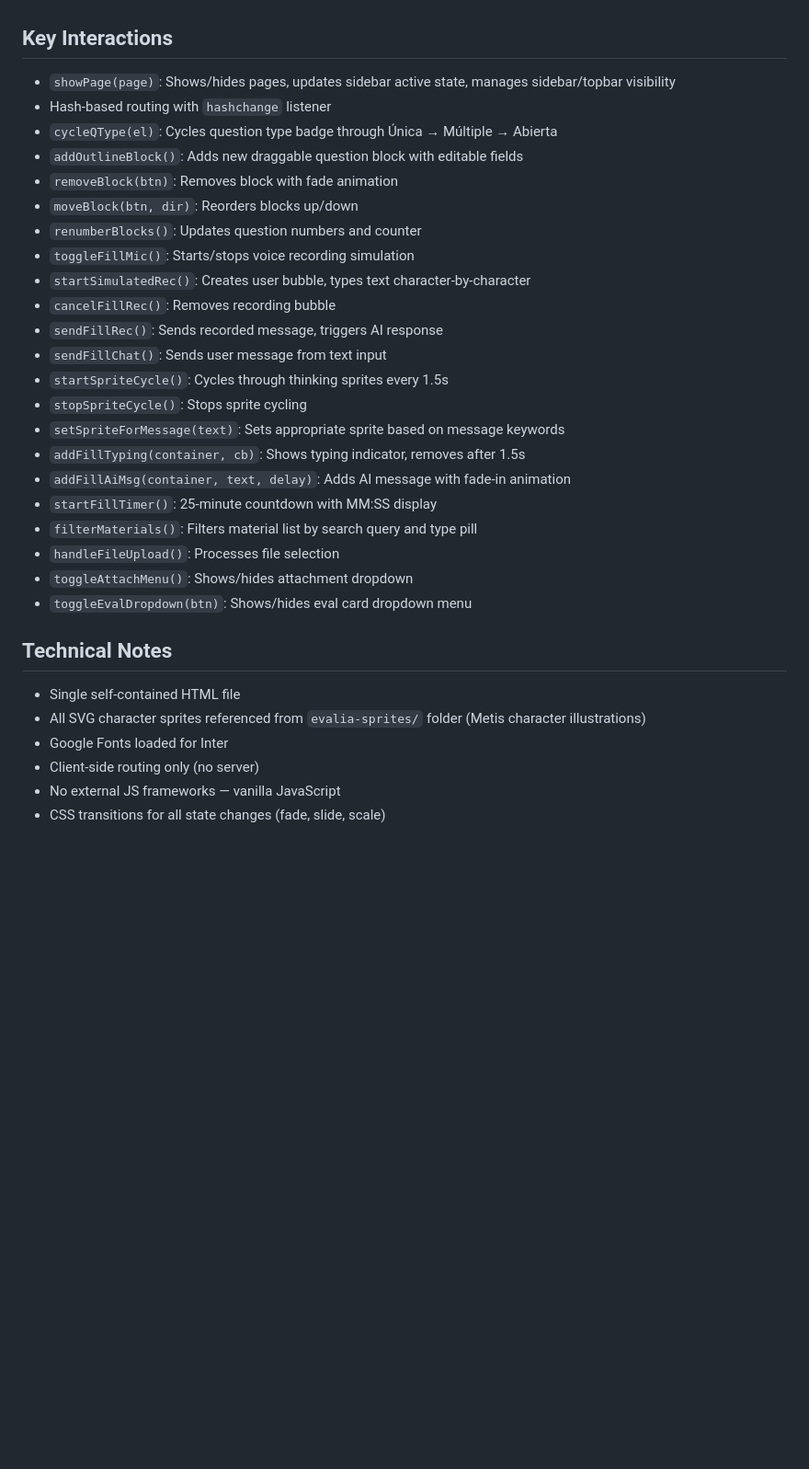
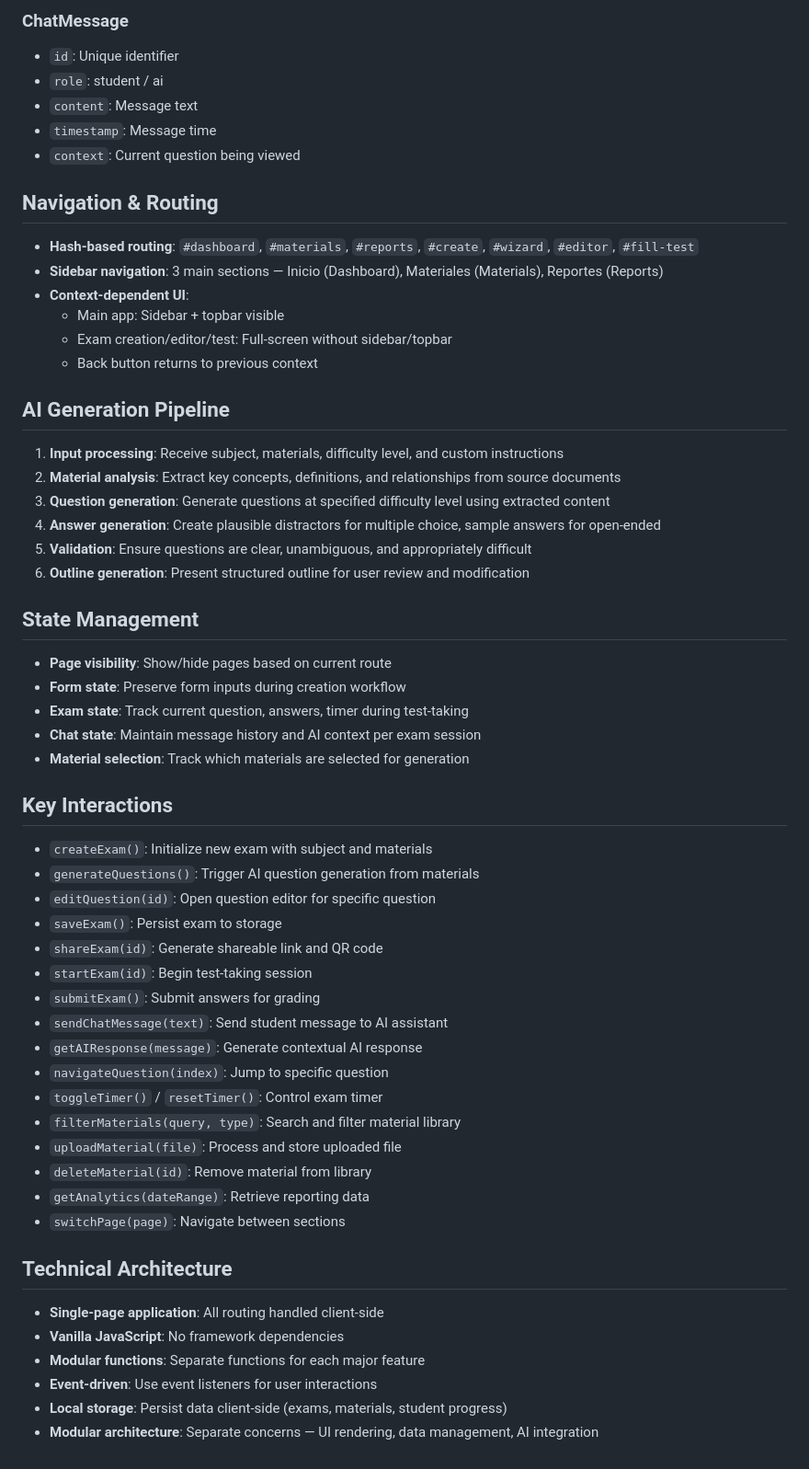
Before and after one commit to pengyilabs/evalia, a Markdown page: evalia-prompt.md, the part around one of its changes. Shown at 92% size. Drawn GitHub-style; blank space fills up the shorter version.

```diff
--- a/evalia-prompt.md
+++ b/evalia-prompt.md
@@ -98,34 +143,60 @@ Build a single-page AI-powered exam generation and test-taking platform in Spani
+### ChatMessage
+- `id`: Unique identifier
+- `role`: student / ai
+- `content`: Message text
+- `timestamp`: Message time
+- `context`: Current question being viewed
+
+## Navigation & Routing
+
+- **Hash-based routing**: `#dashboard`, `#materials`, `#reports`, `#create`, `#wizard`, `#editor`, `#fill-test`
+- **Sidebar navigation**: 3 main sections — Inicio (Dashboard), Materiales (Materials), Reportes (Reports)
+- **Context-dependent UI**:
+  - Main app: Sidebar + topbar visible
+  - Exam creation/editor/test: Full-screen without sidebar/topbar
+  - Back button returns to previous context
+
+## AI Generation Pipeline
+
+1. **Input processing**: Receive subject, materials, difficulty level, and custom instructions
+2. **Material analysis**: Extract key concepts, definitions, and relationships from source documents
+3. **Question generation**: Generate questions at specified difficulty level using extracted content
+4. **Answer generation**: Create plausible distractors for multiple choice, sample answers for open-ended
+5. **Validation**: Ensure questions are clear, unambiguous, and appropriately difficult
+6. **Outline generation**: Present structured outline for user review and modification
+
+## State Management
+
+- **Page visibility**: Show/hide pages based on current route
+- **Form state**: Preserve form inputs during creation workflow
+- **Exam state**: Track current question, answers, timer during test-taking
+- **Chat state**: Maintain message history and AI context per exam session
+- **Material selection**: Track which materials are selected for generation
 
 ## Key Interactions
 
-- `showPage(page)`: Shows/hides pages, updates sidebar active state, manages sidebar/topbar visibility
-- Hash-based routing with `hashchange` listener
-- `cycleQType(el)`: Cycles question type badge through Única → Múltiple → Abierta
-- `addOutlineBlock()`: Adds new draggable question block with editable fields
-- `removeBlock(btn)`: Removes block with fade animation
-- `moveBlock(btn, dir)`: Reorders blocks up/down
-- `renumberBlocks()`: Updates question numbers and counter
-- `toggleFillMic()`: Starts/stops voice recording simulation
-- `startSimulatedRec()`: Creates user bubble, types text character-by-character
-- `cancelFillRec()`: Removes recording bubble
-- `sendFillRec()`: Sends recorded message, triggers AI response
-- `sendFillChat()`: Sends user message from text input
-- `startSpriteCycle()`: Cycles through thinking sprites every 1.5s
-- `stopSpriteCycle()`: Stops sprite cycling
-- `setSpriteForMessage(text)`: Sets appropriate sprite based on message keywords
-- `addFillTyping(container, cb)`: Shows typing indicator, removes after 1.5s
-- `addFillAiMsg(container, text, delay)`: Adds AI message with fade-in animation
-- `startFillTimer()`: 25-minute countdown with MM:SS display
-- `filterMaterials()`: Filters material list by search query and type pill
-- `handleFileUpload()`: Processes file selection
-- `toggleAttachMenu()`: Shows/hides attachment dropdown
-- `toggleEvalDropdown(btn)`: Shows/hides eval card dropdown menu
+- `createExam()`: Initialize new exam with subject and materials
+- `generateQuestions()`: Trigger AI question generation from materials
+- `editQuestion(id)`: Open question editor for specific question
+- `saveExam()`: Persist exam to storage
+- `shareExam(id)`: Generate shareable link and QR code
+- `startExam(id)`: Begin test-taking session
+- `submitExam()`: Submit answers for grading
+- `sendChatMessage(text)`: Send student message to AI assistant
+- `getAIResponse(message)`: Generate contextual AI response
+- `navigateQuestion(index)`: Jump to specific question
+- `toggleTimer()` / `resetTimer()`: Control exam timer
+- `filterMaterials(query, type)`: Search and filter material library
+- `uploadMaterial(file)`: Process and store uploaded file
+- `deleteMaterial(id)`: Remove material from library
+- `getAnalytics(dateRange)`: Retrieve reporting data
+- `switchPage(page)`: Navigate between sections
 
-## Technical Notes
+## Technical Architecture
 
-- Single self-contained HTML file
-- All SVG character sprites referenced from `evalia-sprites/` folder (Metis character illustrations)
-- Google Fonts loaded for Inter
-- Client-side routing only (no server)
-- No external JS frameworks — vanilla JavaScript
-- CSS transitions for all state changes (fade, slide, scale)
+- **Single-page application**: All routing handled client-side
+- **Vanilla JavaScript**: No framework dependencies
+- **Modular functions**: Separate functions for each major feature
+- **Event-driven**: Use event listeners for user interactions
+- **Local storage**: Persist data client-side (exams, materials, student progress)
+- **Modular architecture**: Separate concerns — UI rendering, data management, AI integration
```
Also changed, not shown: other parts of evalia-prompt.md (+121 -76 lines).
